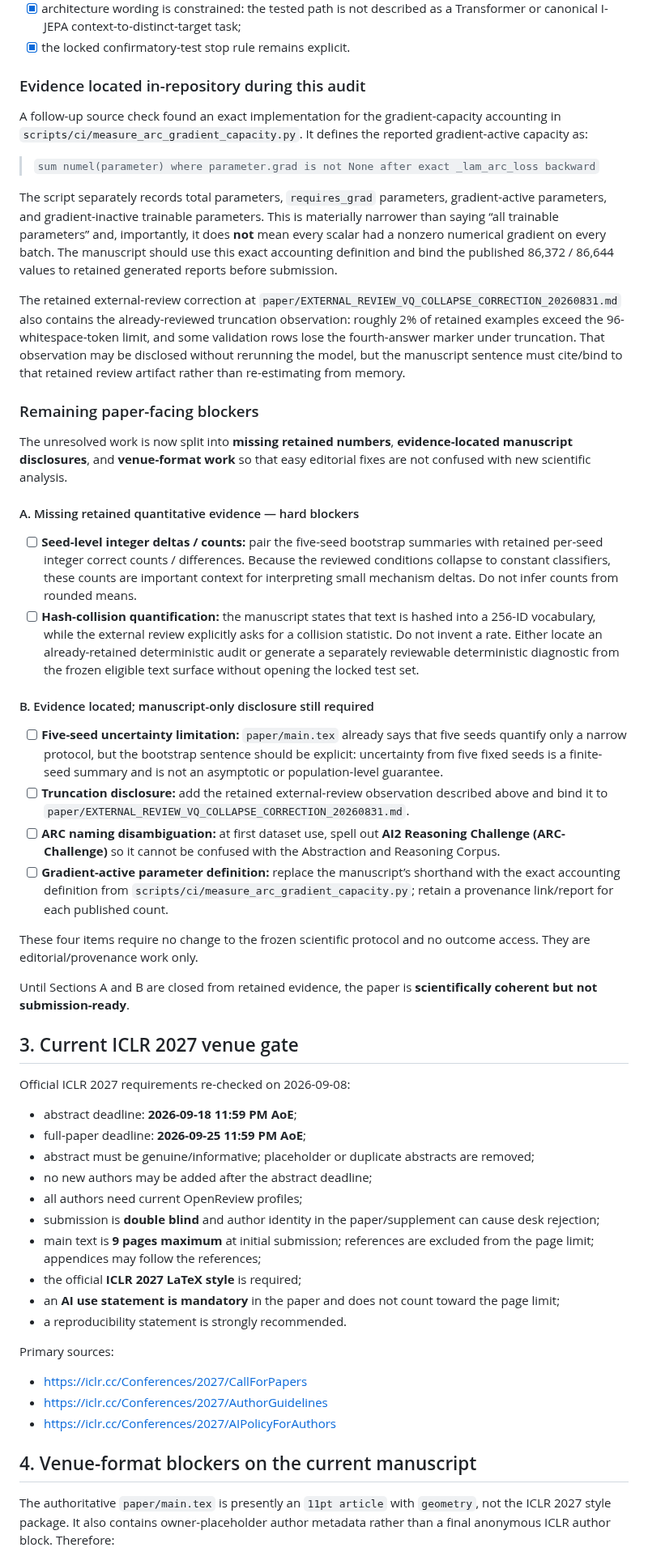
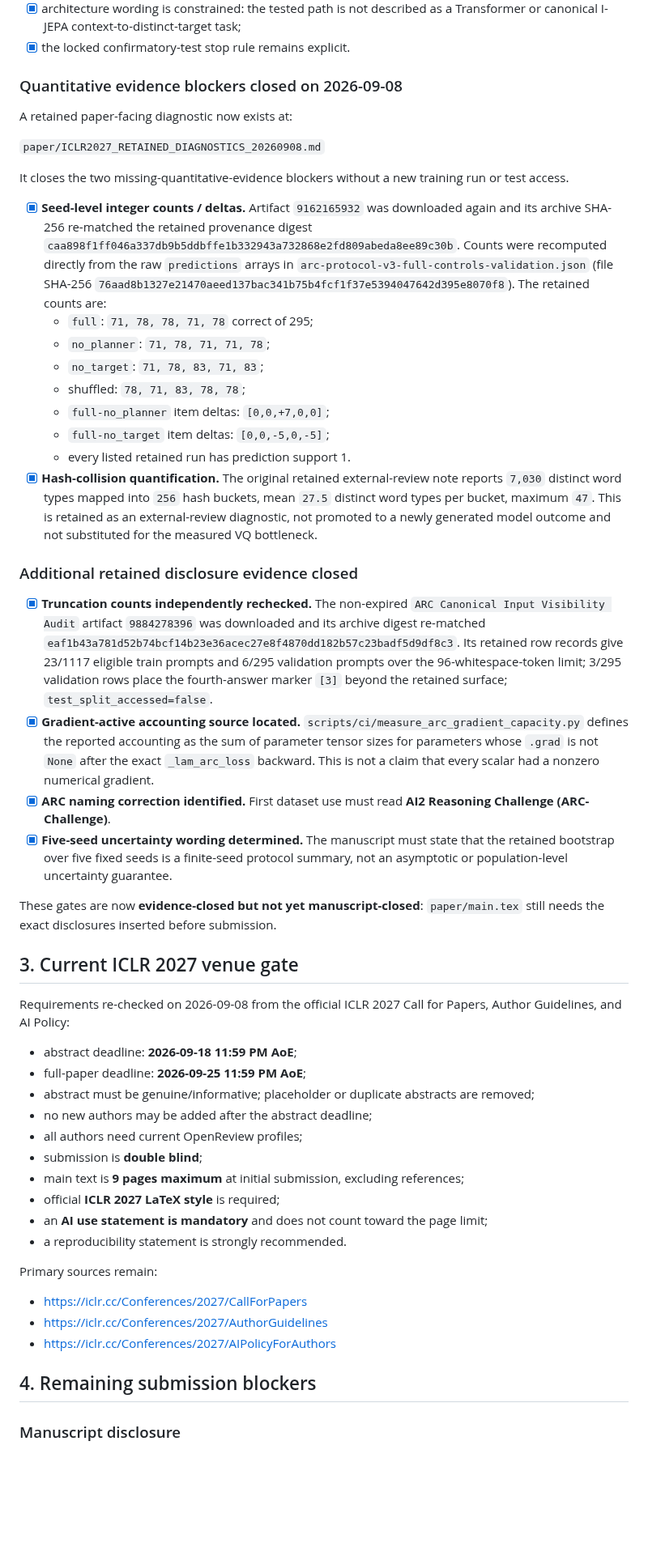
Before and after one commit to vertex-studyAI/LAM-JEPA, a Markdown page: paper/ICLR2027_SUBMISSION_READINESS_AUDIT_20260908.md, the part around one of its changes. Shown at 81% size. Drawn GitHub-style; blank space fills up the shorter version.

Commit message:
paper: close retained quantitative evidence blockers

```diff
--- a/paper/ICLR2027_SUBMISSION_READINESS_AUDIT_20260908.md
+++ b/paper/ICLR2027_SUBMISSION_READINESS_AUDIT_20260908.md
@@ -37,57 +37,54 @@ Those boundaries are consistent with `CLAIM_LEDGER.md`, `paper/EXTERNAL_REVIEW_V
 - [x] architecture wording is constrained: the tested path is not described as a Transformer or canonical I-JEPA context-to-distinct-target task;
 - [x] the locked confirmatory-test stop rule remains explicit.
 
-### Evidence located in-repository during this audit
+### Quantitative evidence blockers closed on 2026-09-08
 
-A follow-up source check found an exact implementation for the gradient-capacity accounting in `scripts/ci/measure_arc_gradient_capacity.py`. It defines the reported gradient-active capacity as:
+A retained paper-facing diagnostic now exists at:
 
-> `sum numel(parameter) where parameter.grad is not None after exact _lam_arc_loss backward`
+`paper/ICLR2027_RETAINED_DIAGNOSTICS_20260908.md`
 
-The script separately records total parameters, `requires_grad` parameters, gradient-active parameters, and gradient-inactive trainable parameters. This is materially narrower than saying “all trainable parameters” and, importantly, it does **not** mean every scalar had a nonzero numerical gradient on every batch. The manuscript should use this exact accounting definition and bind the published 86,372 / 86,644 values to retained generated reports before submission.
+It closes the two missing-quantitative-evidence blockers without a new training run or test access.
 
-The retained external-review correction at `paper/EXTERNAL_REVIEW_VQ_COLLAPSE_CORRECTION_20260831.md` also contains the already-reviewed truncation observation: roughly 2% of retained examples exceed the 96-whitespace-token limit, and some validation rows lose the fourth-answer marker under truncation. That observation may be disclosed without rerunning the model, but the manuscript sentence must cite/bind to that retained review artifact rather than re-estimating from memory.
+- [x] **Seed-level integer counts / deltas.** Artifact `9162165932` was downloaded again and its archive SHA-256 re-matched the retained provenance digest `caa898f1ff046a337db9b5ddbffe1b332943a732868e2fd809abeda8ee89c30b`. Counts were recomputed directly from the raw `predictions` arrays in `arc-protocol-v3-full-controls-validation.json` (file SHA-256 `76aad8b1327e21470aeed137bac341b75b4fcf1f37e5394047642d395e8070f8`). The retained counts are:
+  - `full`: `71, 78, 78, 71, 78` correct of 295;
+  - `no_planner`: `71, 78, 71, 71, 78`;
+  - `no_target`: `71, 78, 83, 71, 83`;
+  - shuffled: `78, 71, 83, 78, 78`;
+  - `full-no_planner` item deltas: `[0,0,+7,0,0]`;
+  - `full-no_target` item deltas: `[0,0,-5,0,-5]`;
+  - every listed retained run has prediction support 1.
+- [x] **Hash-collision quantification.** The original retained external-review note reports `7,030` distinct word types mapped into `256` hash buckets, mean `27.5` distinct word types per bucket, maximum `47`. This is retained as an external-review diagnostic, not promoted to a newly generated model outcome and not substituted for the measured VQ bottleneck.
 
-### Remaining paper-facing blockers
+### Additional retained disclosure evidence closed
 
-The unresolved work is now split into **missing retained numbers**, **evidence-located manuscript disclosures**, and **venue-format work** so that easy editorial fixes are not confused with new scientific analysis.
+- [x] **Truncation counts independently rechecked.** The non-expired `ARC Canonical Input Visibility Audit` artifact `9884278396` was downloaded and its archive digest re-matched `eaf1b43a781d52b74bcf14b23e36acec27e8f4870dd182b57c23badf5d9df8c3`. Its retained row records give 23/1117 eligible train prompts and 6/295 validation prompts over the 96-whitespace-token limit; 3/295 validation rows place the fourth-answer marker `[3]` beyond the retained surface; `test_split_accessed=false`.
+- [x] **Gradient-active accounting source located.** `scripts/ci/measure_arc_gradient_capacity.py` defines the reported accounting as the sum of parameter tensor sizes for parameters whose `.grad` is not `None` after the exact `_lam_arc_loss` backward. This is not a claim that every scalar had a nonzero numerical gradient.
+- [x] **ARC naming correction identified.** First dataset use must read **AI2 Reasoning Challenge (ARC-Challenge)**.
+- [x] **Five-seed uncertainty wording determined.** The manuscript must state that the retained bootstrap over five fixed seeds is a finite-seed protocol summary, not an asymptotic or population-level uncertainty guarantee.
 
-#### A. Missing retained quantitative evidence — hard blockers
-
-- [ ] **Seed-level integer deltas / counts:** pair the five-seed bootstrap summaries with retained per-seed integer correct counts / differences. Because the reviewed conditions collapse to constant classifiers, these counts are important context for interpreting small mechanism deltas. Do not infer counts from rounded means.
-- [ ] **Hash-collision quantification:** the manuscript states that text is hashed into a 256-ID vocabulary, while the external review explicitly asks for a collision statistic. Do not invent a rate. Either locate an already-retained deterministic audit or generate a separately reviewable deterministic diagnostic from the frozen eligible text surface without opening the locked test set.
-
-#### B. Evidence located; manuscript-only disclosure still required
-
-- [ ] **Five-seed uncertainty limitation:** `paper/main.tex` already says that five seeds quantify only a narrow protocol, but the bootstrap sentence should be explicit: uncertainty from five fixed seeds is a finite-seed summary and is not an asymptotic or population-level guarantee.
-- [ ] **Truncation disclosure:** add the retained external-review observation described above and bind it to `paper/EXTERNAL_REVIEW_VQ_COLLAPSE_CORRECTION_20260831.md`.
-- [ ] **ARC naming disambiguation:** at first dataset use, spell out **AI2 Reasoning Challenge (ARC-Challenge)** so it cannot be confused with the Abstraction and Reasoning Corpus.
-- [ ] **Gradient-active parameter definition:** replace the manuscript’s shorthand with the exact accounting definition from `scripts/ci/measure_arc_gradient_capacity.py`; retain a provenance link/report for each published count.
-
-These four items require no change to the frozen scientific protocol and no outcome access. They are editorial/provenance work only.
-
-Until Sections A and B are closed from retained evidence, the paper is **scientifically coherent but not submission-ready**.
+These gates are now **evidence-closed but not yet manuscript-closed**: `paper/main.tex` still needs the exact disclosures inserted before submission.
 
 ## 3. Current ICLR 2027 venue gate
 
-Official ICLR 2027 requirements re-checked on 2026-09-08:
+Requirements re-checked on 2026-09-08 from the official ICLR 2027 Call for Papers, Author Guidelines, and AI Policy:
 
 - abstract deadline: **2026-09-18 11:59 PM AoE**;
 - full-paper deadline: **2026-09-25 11:59 PM AoE**;
 - abstract must be genuine/informative; placeholder or duplicate abstracts are removed;
 - no new authors may be added after the abstract deadline;
 - all authors need current OpenReview profiles;
-- submission is **double blind** and author identity in the paper/supplement can cause desk rejection;
-- main text is **9 pages maximum** at initial submission; references are excluded from the page limit; appendices may follow the references;
-- the official **ICLR 2027 LaTeX style** is required;
-- an **AI use statement is mandatory** in the paper and does not count toward the page limit;
+- submission is **double blind**;
+- main text is **9 pages maximum** at initial submission, excluding references;
+- official **ICLR 2027 LaTeX style** is required;
+- an **AI use statement is mandatory** and does not count toward the page limit;
 - a reproducibility statement is strongly recommended.
 
-Primary sources:
+Primary sources remain:
 - https://iclr.cc/Conferences/2027/CallForPapers
 - https://iclr.cc/Conferences/2027/AuthorGuidelines
 - https://iclr.cc/Conferences/2027/AIPolicyForAuthors
 
-## 4. Venue-format blockers on the current manuscript
+## 4. Remaining submission blockers
 
-The authoritative `paper/main.tex` is presently an `11pt article` with `geometry`, not the ICLR 2027 style package. It also contains owner-placeholder author metadata rather than a final anonymous ICLR author block. Therefore:
+### Manuscript disclosure
 
```
Also changed, not shown: other parts of paper/ICLR2027_SUBMISSION_READINESS_AUDIT_20260908.md (+26 -24 lines).
